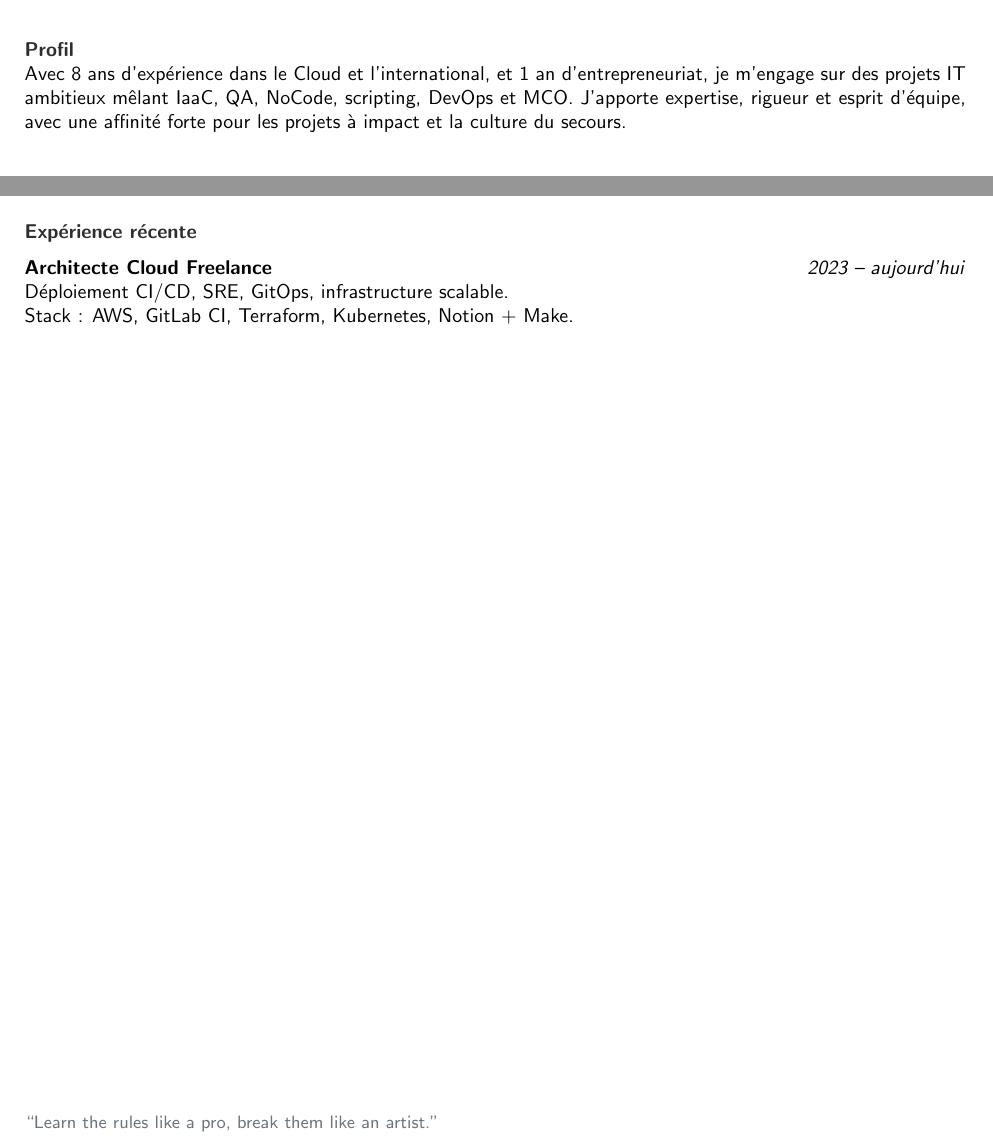
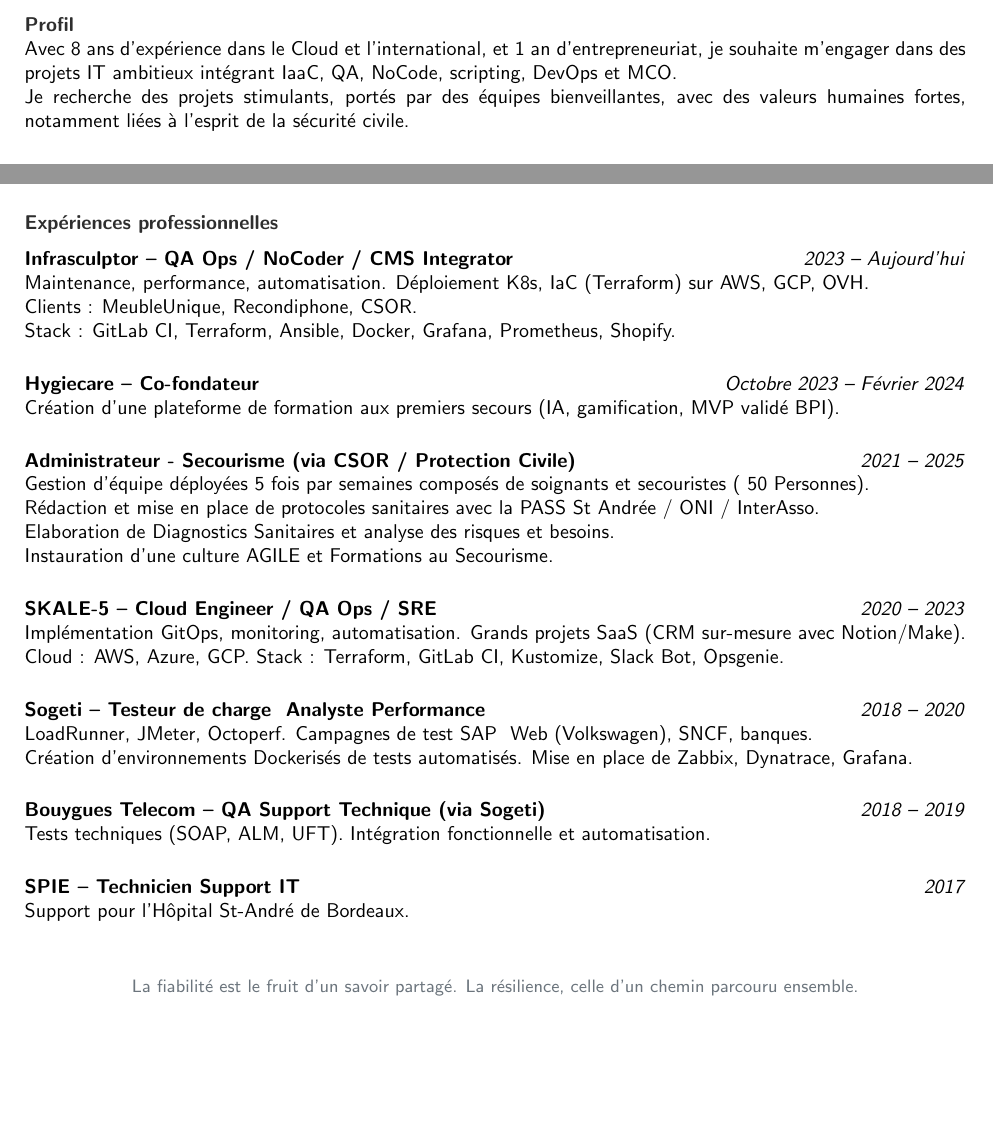
Before and after one commit to 5136Siegfried/latex-cv, a LaTeX CV (cv.tex, which reads vars.tex): two parts of the page, joined at a grey line, cut so that both start at the same text, the shorter picture padded with empty space. Compiled offline with pdfLaTeX.

Commit message:
feat: first draw cv

```diff
--- a/cv.tex
+++ b/cv.tex
@@ -24,7 +28,7 @@
 \end{center}
 
-\vspace{6mm}
+\vspace{3mm}
 
 \textbf{\textcolor{main}{Profil}}\\
-Avec 8 ans d’expérience dans le Cloud et l’international, et 1 an d’entrepreneuriat, je m’engage sur des projets IT ambitieux mêlant IaaC, QA, NoCode, scripting, DevOps et MCO. J’apporte expertise, rigueur et esprit d’équipe, avec une affinité forte pour les projets à impact et la culture du secours.
+\mytagline
 
@@ -46,13 +39,13 @@ Avec 8 ans d’expérience dans le Cloud et l’international, et 1 an d’entre
 
 \vspace{3mm}
-\textbf{\textcolor{main}{Expérience récente}}
+\textbf{\textcolor{main}{Expériences professionnelles}}
 
-\textbf{Architecte Cloud Freelance} \hfill \textit{2023 – aujourd’hui}\\
-Déploiement CI/CD, SRE, GitOps, infrastructure scalable. \\
-Stack : AWS, GitLab CI, Terraform, Kubernetes, Notion + Make.
+\myexperiences
 
 \vfill
 
-\textcolor{accent}{\small “Learn the rules like a pro, break them like an artist.”}
+\begin{center}
+    \textcolor{accent}{\small \myprofil}
+\end{center}
 
 \end{document}
--- a/vars.tex
+++ b/vars.tex
@@ -1,6 +1,6 @@
 % === Informations personnelles ===
 \newcommand{\myname}{Siegfried Sekkai}
-\newcommand{\myjob}{DevOps Engineer – Cloud / SRE}
+\newcommand{\myjob}{DevOps Engineer – Cloud / SRE - QA }
 \newcommand{\mymail}{siegfried@5136.fr}
 \newcommand{\myphone}{+33 667 102 007}
 \newcommand{\mygithub}{https://github.com/5136Siegfried}
@@ -11,6 +11,10 @@
 
 % === Profil ===
 \newcommand{\myprofil}{%
+La fiabilité est le fruit d’un savoir partagé. La résilience, celle d’un chemin parcouru ensemble.}
+
+% === Profil ===
+\newcommand{\mytagline}{%
 Avec 8 ans d'expérience dans le Cloud et l'international, et 1 an d’entrepreneuriat, je souhaite m'engager dans des projets IT ambitieux intégrant IaaC, QA, NoCode, scripting, DevOps et MCO.\\
 Je recherche des projets stimulants, portés par des équipes bienveillantes, avec des valeurs humaines fortes, notamment liées à l'esprit de la sécurité civile.
 }
@@ -47,3 +51,40 @@ Je recherche des projets stimulants, portés par des équipes bienveillantes, av
 \end{itemize}
 \end{multicols}
 }
+
+% === Expériences professionnelles ===
+\newcommand{\myexperiences}{%
+\textbf{Infrasculptor – QA Ops / NoCoder / CMS Integrator} \hfill \textit{2023 – Aujourd’hui}\\
+Maintenance, performance, automatisation. Déploiement K8s, IaC (Terraform) sur AWS, GCP, OVH.\\
+Clients : MeubleUnique, Recondiphone, CSOR.\\
+Stack : GitLab CI, Terraform, Ansible, Docker, Grafana, Prometheus, Shopify.
+
+\vspace{3mm}
+\textbf{Hygiecare – Co-fondateur} \hfill \textit{Octobre 2023 – Février 2024}\\
+Création d'une plateforme de formation aux premiers secours (IA, gamification, MVP validé BPI).
+
+\vspace{3mm}
+\textbf{Administrateur - Secourisme (via CSOR / Protection Civile)} \hfill \textit{2021 – 2025}\\
+Gestion d'équipe déployées 5 fois par semaines composés de soignants et secouristes ( 50 Personnes).\\
+Rédaction et mise en place de protocoles sanitaires avec la PASS St Andrée / ONI / InterAsso.\\
+Elaboration de Diagnostics Sanitaires et analyse des risques et besoins.\\
+Instauration d'une culture AGILE et Formations au Secourisme.
+
+\vspace{3mm}
+\textbf{SKALE-5 – Cloud Engineer / QA Ops / SRE} \hfill \textit{2020 – 2023}\\
+Implémentation GitOps, monitoring, automatisation. Grands projets SaaS (CRM sur-mesure avec Notion/Make).\\
+Cloud : AWS, Azure, GCP. Stack : Terraform, GitLab CI, Kustomize, Slack Bot, Opsgenie.
+
+\vspace{3mm}
+\textbf{Sogeti – Testeur de charge & Analyste Performance} \hfill \textit{2018 – 2020}\\
+LoadRunner, JMeter, Octoperf. Campagnes de test SAP & Web (Volkswagen), SNCF, banques.\\
+Création d'environnements Dockerisés de tests automatisés. Mise en place de Zabbix, Dynatrace, Grafana.
+
+\vspace{3mm}
+\textbf{Bouygues Telecom – QA Support Technique (via Sogeti)} \hfill \textit{2018 – 2019}\\
+Tests techniques (SOAP, ALM, UFT). Intégration fonctionnelle et automatisation.
+
+\vspace{3mm}
+\textbf{SPIE – Technicien Support IT} \hfill \textit{2017}\\
+Support pour l’Hôpital St-André de Bordeaux.
+}
```
Also changed, not shown: cv.pdf, cv.tex (31 more changed lines), 2 other files.
